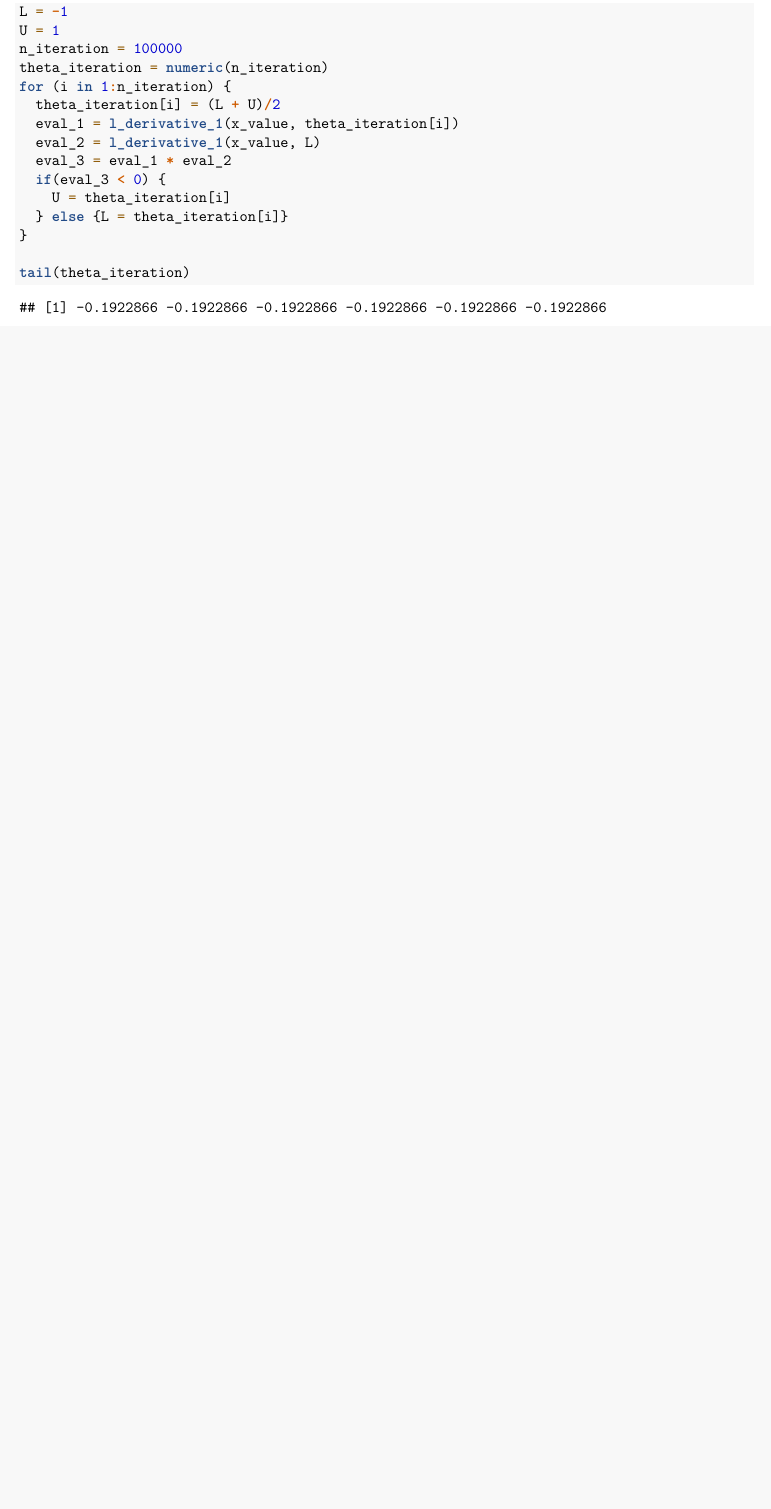
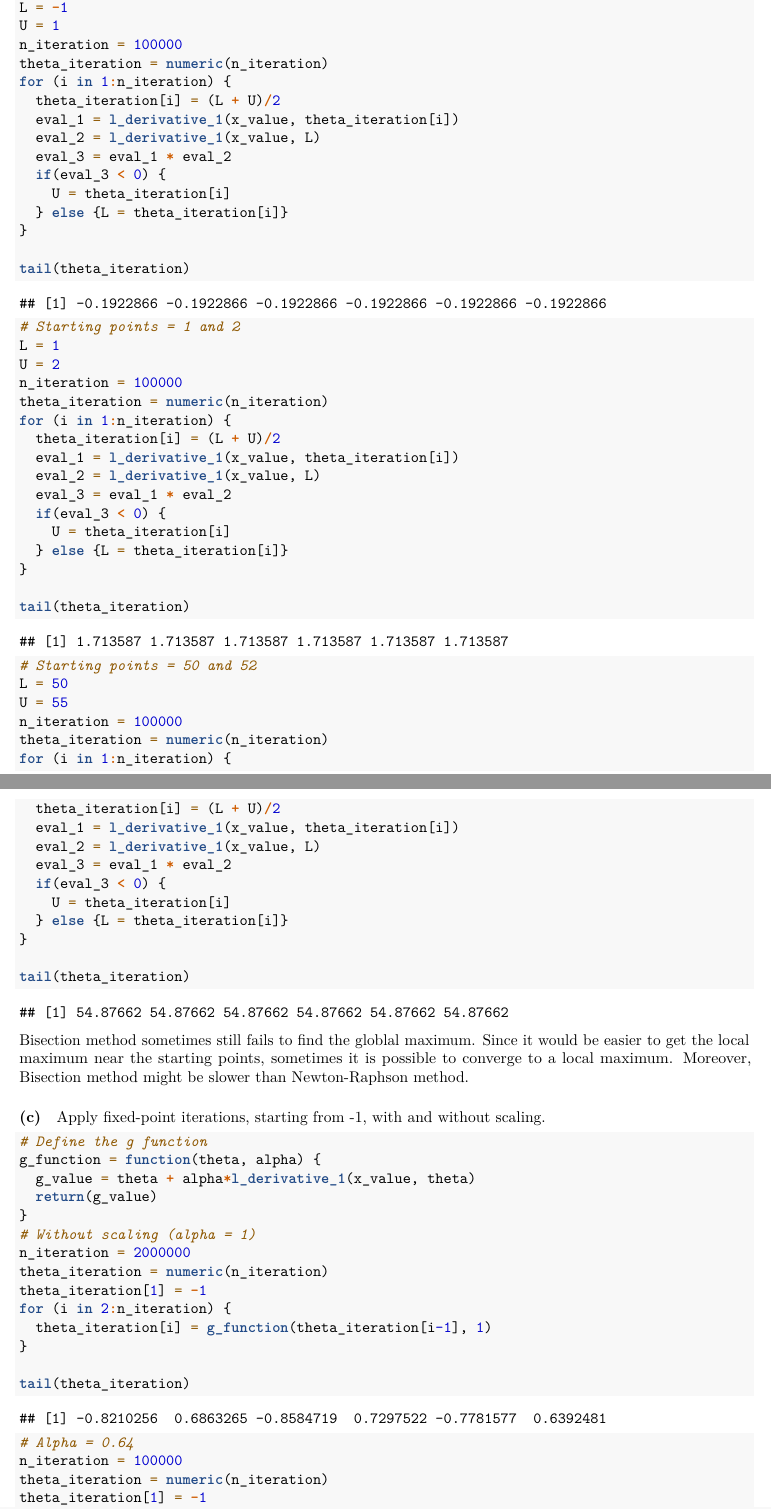
Before and after one commit to qiqipower029/computational_statistics_hw2, an R Markdown document (Homework2_Jieqi.Rmd): part of page 4 of 4 before the commit and two parts of pages 4 and 5 of 7 after it, the two joined at a grey line, cut so that both start at the same text, the shorter picture padded with empty space. Rendered offline with R 4.5, knitr and Pandoc, then LaTeX, with nearby package versions.

````diff
--- a/Homework2_Jieqi.Rmd
+++ b/Homework2_Jieqi.Rmd
@@ -152,4 +154,63 @@
 }
 
 tail(theta_iteration)
+
+# Starting points = 1 and 2
+L = 1
+U = 2
+n_iteration = 100000
+theta_iteration = numeric(n_iteration)
+for (i in 1:n_iteration) {
+  theta_iteration[i] = (L + U)/2
+  eval_1 = l_derivative_1(x_value, theta_iteration[i])
+  eval_2 = l_derivative_1(x_value, L)
+  eval_3 = eval_1 * eval_2
+  if(eval_3 < 0) {
+    U = theta_iteration[i]
+  } else {L = theta_iteration[i]}
+}
+
+tail(theta_iteration)
+
+# Starting points = 50 and 52
+L = 50
+U = 55
+n_iteration = 100000
+theta_iteration = numeric(n_iteration)
+for (i in 1:n_iteration) {
+  theta_iteration[i] = (L + U)/2
+  eval_1 = l_derivative_1(x_value, theta_iteration[i])
+  eval_2 = l_derivative_1(x_value, L)
+  eval_3 = eval_1 * eval_2
+  if(eval_3 < 0) {
+    U = theta_iteration[i]
+  } else {L = theta_iteration[i]}
+}
+
+tail(theta_iteration)
 ```
+
+Bisection method sometimes still fails to find the globlal maximum. Since it would be easier to get the local maximum near the starting points, sometimes it is possible to converge to a local maximum. Moreover, Bisection method might be slower than Newton-Raphson method.
+
+#### (c)
+Apply fixed-point iterations, starting from -1, with and without scaling.
+```{r question 1 c}
+# Define the g function
+g_function = function(theta, alpha) {
+  g_value = theta + alpha*l_derivative_1(x_value, theta)
+  return(g_value)
+}
+# Without scaling (alpha = 1)
+n_iteration = 2000000
+theta_iteration = numeric(n_iteration)
+theta_iteration[1] = -1
+for (i in 2:n_iteration) {
+  theta_iteration[i] = g_function(theta_iteration[i-1], 1)
+}
+
+tail(theta_iteration)
+
+# Alpha = 0.64
+n_iteration = 100000
+theta_iteration = numeric(n_iteration)
+theta_iteration[1] = -1
````
Also changed, not shown: Homework2_Jieqi.Rmd (75 more changed lines).
